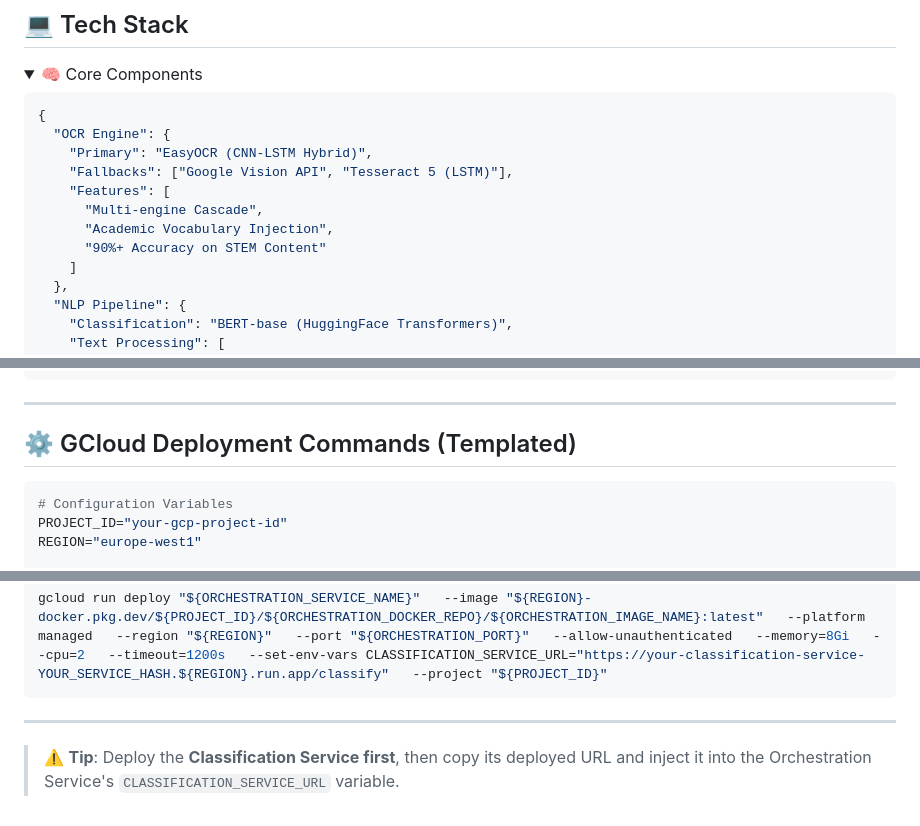
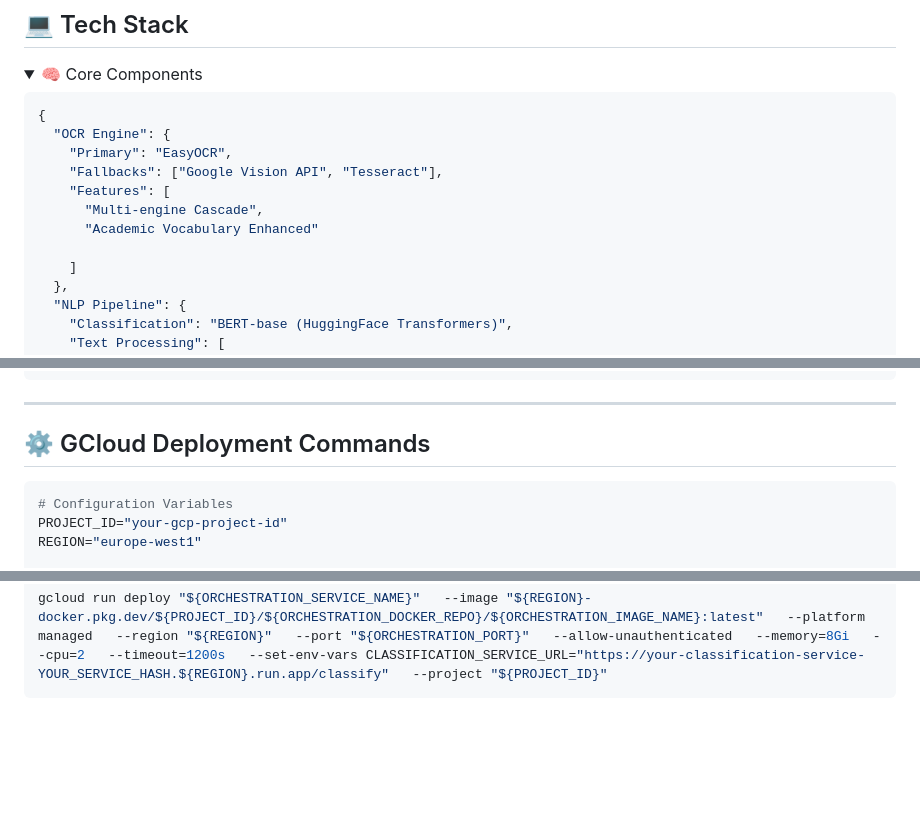
Before and after one commit to FlutterForce/GreenBooks, a Markdown page: README.md, 3 parts joined by grey strips. Drawn GitHub-style; folded sections open; blank space fills up the shorter version.

````diff
--- a/README.md
+++ b/README.md
@@ -41,12 +41,12 @@
 ```json
 {
   "OCR Engine": {
-    "Primary": "EasyOCR (CNN-LSTM Hybrid)",
-    "Fallbacks": ["Google Vision API", "Tesseract 5 (LSTM)"],
+    "Primary": "EasyOCR",
+    "Fallbacks": ["Google Vision API", "Tesseract"],
     "Features": [
       "Multi-engine Cascade",
-      "Academic Vocabulary Injection",
-      "90%+ Accuracy on STEM Content"
+      "Academic Vocabulary Enhanced"
+
     ]
   },
   "NLP Pipeline": {
@@ -183,7 +183,7 @@ ai_project/
 
 ---
 
-## ⚙️ GCloud Deployment Commands (Templated)
+## ⚙️ GCloud Deployment Commands
 
 ```bash
 # Configuration Variables
@@ -216,7 +216,3 @@ gcloud builds submit   --tag "${REGION}-docker.pkg.dev/${PROJECT_ID}/${ORCHESTRA
 
 gcloud run deploy "${ORCHESTRATION_SERVICE_NAME}"   --image "${REGION}-docker.pkg.dev/${PROJECT_ID}/${ORCHESTRATION_DOCKER_REPO}/${ORCHESTRATION_IMAGE_NAME}:latest"   --platform managed   --region "${REGION}"   --port "${ORCHESTRATION_PORT}"   --allow-unauthenticated   --memory=8Gi   --cpu=2   --timeout=1200s   --set-env-vars CLASSIFICATION_SERVICE_URL="https://your-classification-service-YOUR_SERVICE_HASH.${REGION}.run.app/classify"   --project "${PROJECT_ID}"
 ```
-
----
-
-> ⚠️ **Tip**: Deploy the **Classification Service first**, then copy its deployed URL and inject it into the Orchestration Service's `CLASSIFICATION_SERVICE_URL` variable.
````
